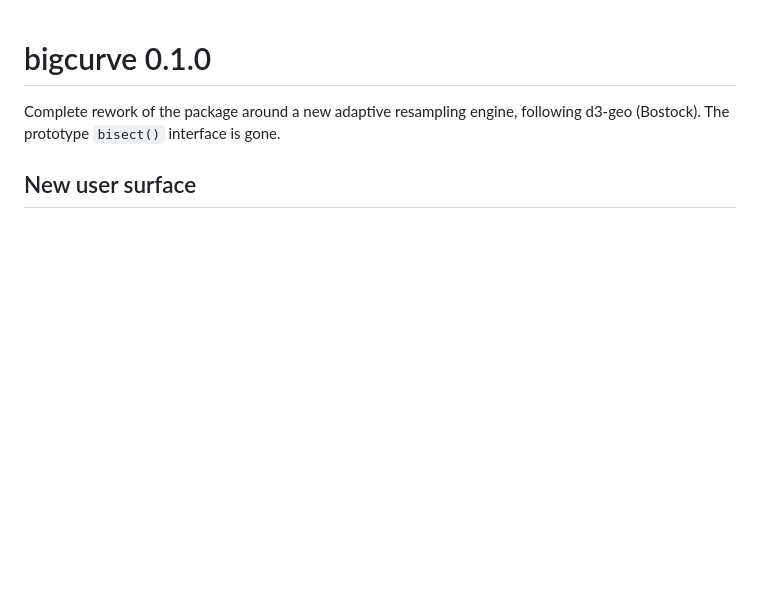
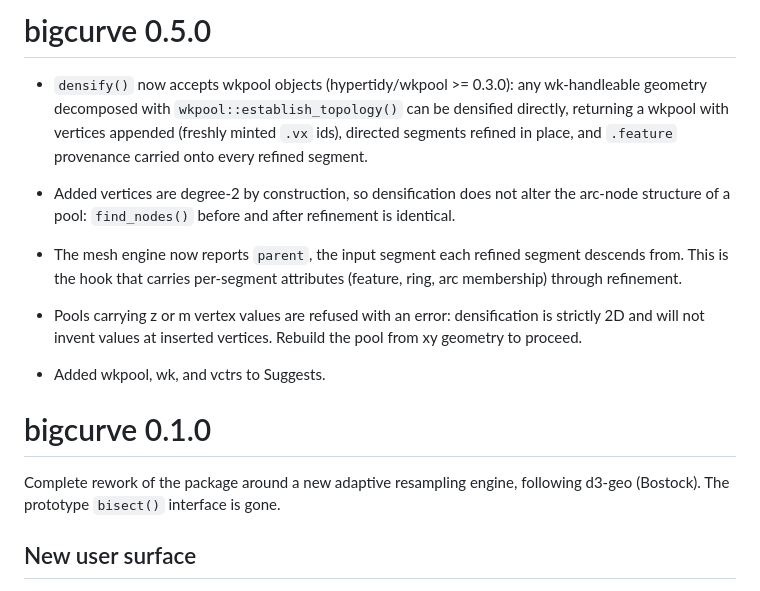
Before and after one commit to hypertidy/bigcurve, a Markdown page: NEWS.md, the part around the change. Rendered like a GitHub page; blank space fills up the shorter version.

Commit message:
fold in wkpool for format wrangling

```diff
--- a/NEWS.md
+++ b/NEWS.md
@@ -1,3 +1,27 @@
+# bigcurve 0.5.0
+
+* `densify()` now accepts wkpool objects (hypertidy/wkpool >= 0.3.0):
+  any wk-handleable geometry decomposed with
+  `wkpool::establish_topology()` can be densified directly, returning a
+  wkpool with vertices appended (freshly minted `.vx` ids), directed
+  segments refined in place, and `.feature` provenance carried onto
+  every refined segment.
+
+* Added vertices are degree-2 by construction, so densification does
+  not alter the arc-node structure of a pool: `find_nodes()` before and
+  after refinement is identical.
+
+* The mesh engine now reports `parent`, the input segment each refined
+  segment descends from. This is the hook that carries per-segment
+  attributes (feature, ring, arc membership) through refinement.
+
+* Pools carrying z or m vertex values are refused with an error:
+  densification is strictly 2D and will not invent values at inserted
+  vertices. Rebuild the pool from xy geometry to proceed.
+
+* Added wkpool, wk, and vctrs to Suggests.
+
+
 # bigcurve 0.1.0
 
 Complete rework of the package around a new adaptive resampling engine,
```
Also changed, not shown: man/figures/README-adaptive-wkpool-1.png (added), man/figures/README-adaptive-wkpool-2.png (added), 9 other files.
